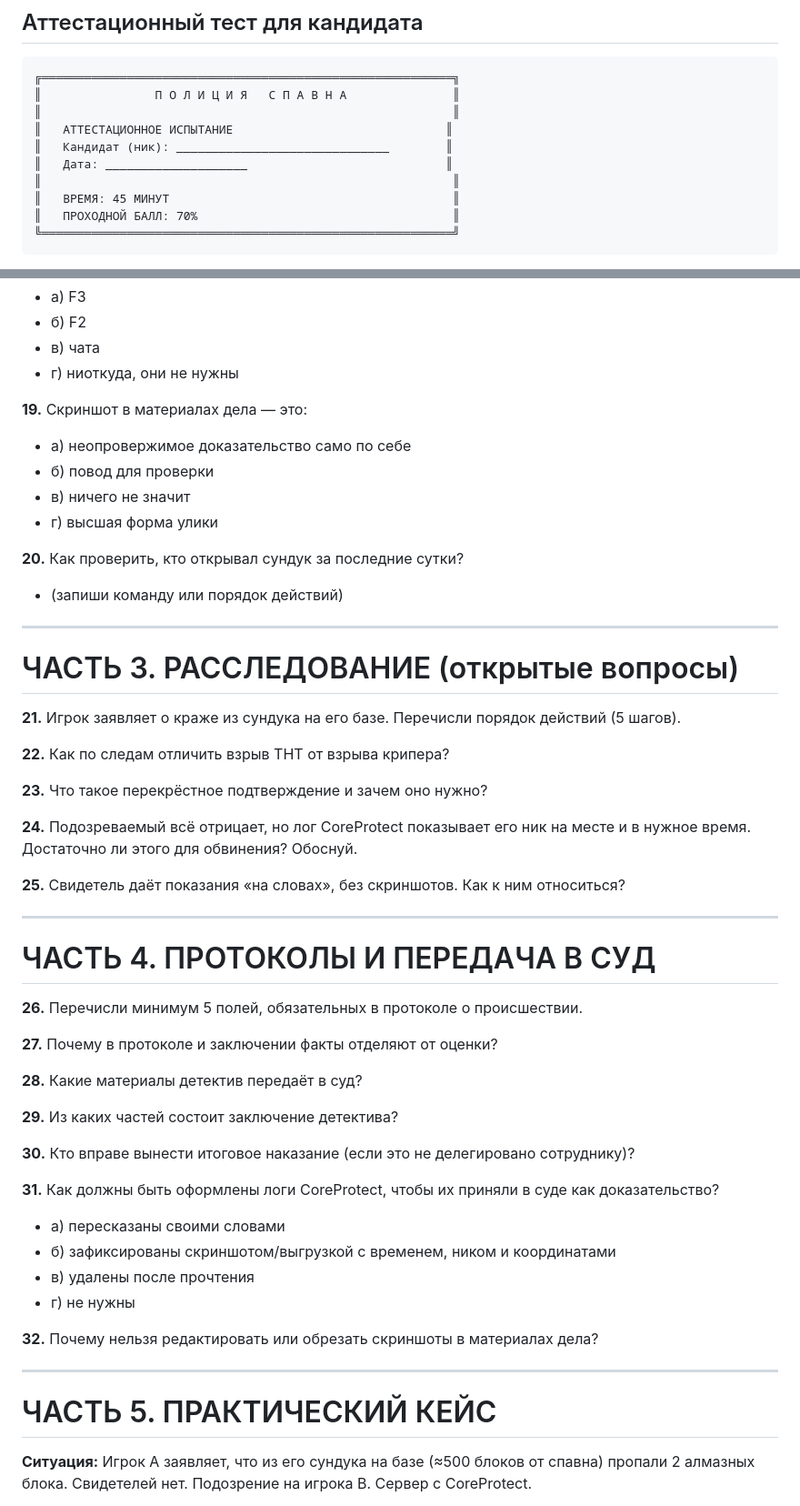
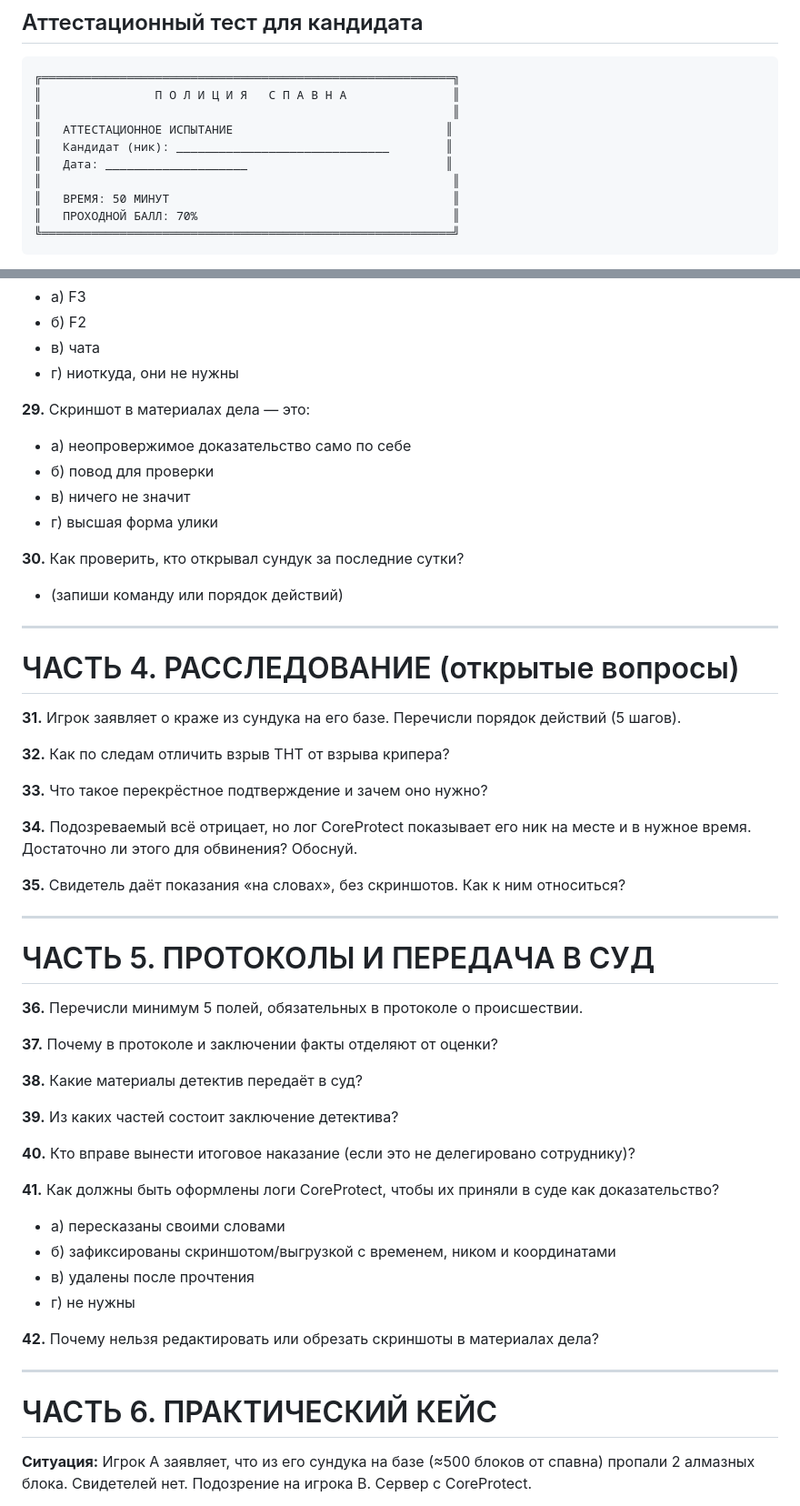
Before and after one commit to DrStrasse/GRMRP, a Markdown page: инструкции/Полиция_Спавна/ПС-А-01_Аттестационный_тест.md, 2 parts joined by grey strips. Shown at 91% size. Rendered like a GitHub page.

````diff
--- a/инструкции/Полиция_Спавна/ПС-А-01_Аттестационный_тест.md
+++ b/инструкции/Полиция_Спавна/ПС-А-01_Аттестационный_тест.md
@@ -10,7 +10,7 @@
 ║   Кандидат (ник): ______________________________        ║
 ║   Дата: ____________________                            ║
 ║                                                          ║
-║   ВРЕМЯ: 45 МИНУТ                                        ║
+║   ВРЕМЯ: 50 МИНУТ                                        ║
 ║   ПРОХОДНОЙ БАЛЛ: 70%                                    ║
 ╚══════════════════════════════════════════════════════════╝
 ```
@@ -133,54 +197,54 @@
 - в) чата
 - г) ниоткуда, они не нужны
 
-**19.** Скриншот в материалах дела — это:
+**29.** Скриншот в материалах дела — это:
 - а) неопровержимое доказательство само по себе
 - б) повод для проверки
 - в) ничего не значит
 - г) высшая форма улики
 
-**20.** Как проверить, кто открывал сундук за последние сутки?
+**30.** Как проверить, кто открывал сундук за последние сутки?
 - (запиши команду или порядок действий)
 
 ---
 
-# ЧАСТЬ 3. РАССЛЕДОВАНИЕ (открытые вопросы)
+# ЧАСТЬ 4. РАССЛЕДОВАНИЕ (открытые вопросы)
 
-**21.** Игрок заявляет о краже из сундука на его базе. Перечисли порядок действий (5 шагов).
+**31.** Игрок заявляет о краже из сундука на его базе. Перечисли порядок действий (5 шагов).
 
-**22.** Как по следам отличить взрыв ТНТ от взрыва крипера?
+**32.** Как по следам отличить взрыв ТНТ от взрыва крипера?
 
-**23.** Что такое перекрёстное подтверждение и зачем оно нужно?
+**33.** Что такое перекрёстное подтверждение и зачем оно нужно?
 
-**24.** Подозреваемый всё отрицает, но лог CoreProtect показывает его ник на месте и в нужное время. Достаточно ли этого для обвинения? Обоснуй.
+**34.** Подозреваемый всё отрицает, но лог CoreProtect показывает его ник на месте и в нужное время. Достаточно ли этого для обвинения? Обоснуй.
 
-**25.** Свидетель даёт показания «на словах», без скриншотов. Как к ним относиться?
+**35.** Свидетель даёт показания «на словах», без скриншотов. Как к ним относиться?
 
 ---
 
-# ЧАСТЬ 4. ПРОТОКОЛЫ И ПЕРЕДАЧА В СУД
+# ЧАСТЬ 5. ПРОТОКОЛЫ И ПЕРЕДАЧА В СУД
 
-**26.** Перечисли минимум 5 полей, обязательных в протоколе о происшествии.
+**36.** Перечисли минимум 5 полей, обязательных в протоколе о происшествии.
 
-**27.** Почему в протоколе и заключении факты отделяют от оценки?
+**37.** Почему в протоколе и заключении факты отделяют от оценки?
 
-**28.** Какие материалы детектив передаёт в суд?
+**38.** Какие материалы детектив передаёт в суд?
 
-**29.** Из каких частей состоит заключение детектива?
+**39.** Из каких частей состоит заключение детектива?
 
-**30.** Кто вправе вынести итоговое наказание (если это не делегировано сотруднику)?
+**40.** Кто вправе вынести итоговое наказание (если это не делегировано сотруднику)?
 
-**31.** Как должны быть оформлены логи CoreProtect, чтобы их приняли в суде как доказательство?
+**41.** Как должны быть оформлены логи CoreProtect, чтобы их приняли в суде как доказательство?
 - а) пересказаны своими словами
 - б) зафиксированы скриншотом/выгрузкой с временем, ником и координатами
 - в) удалены после прочтения
 - г) не нужны
 
-**32.** Почему нельзя редактировать или обрезать скриншоты в материалах дела?
+**42.** Почему нельзя редактировать или обрезать скриншоты в материалах дела?
 
 ---
 
-# ЧАСТЬ 5. ПРАКТИЧЕСКИЙ КЕЙС
+# ЧАСТЬ 6. ПРАКТИЧЕСКИЙ КЕЙС
 
 **Ситуация:** Игрок A заявляет, что из его сундука на базе (≈500 блоков от спавна) пропали 2 алмазных блока. Свидетелей нет. Подозрение на игрока B. Сервер с CoreProtect.
 
````
Also changed, not shown: other parts of инструкции/Полиция_Спавна/ПС-А-01_Аттестационный_тест.md (+75 -11 lines), инструкции/Полиция_Спавна/ПС-А-01_Ключ_ответов.md (+55 -36 lines).
